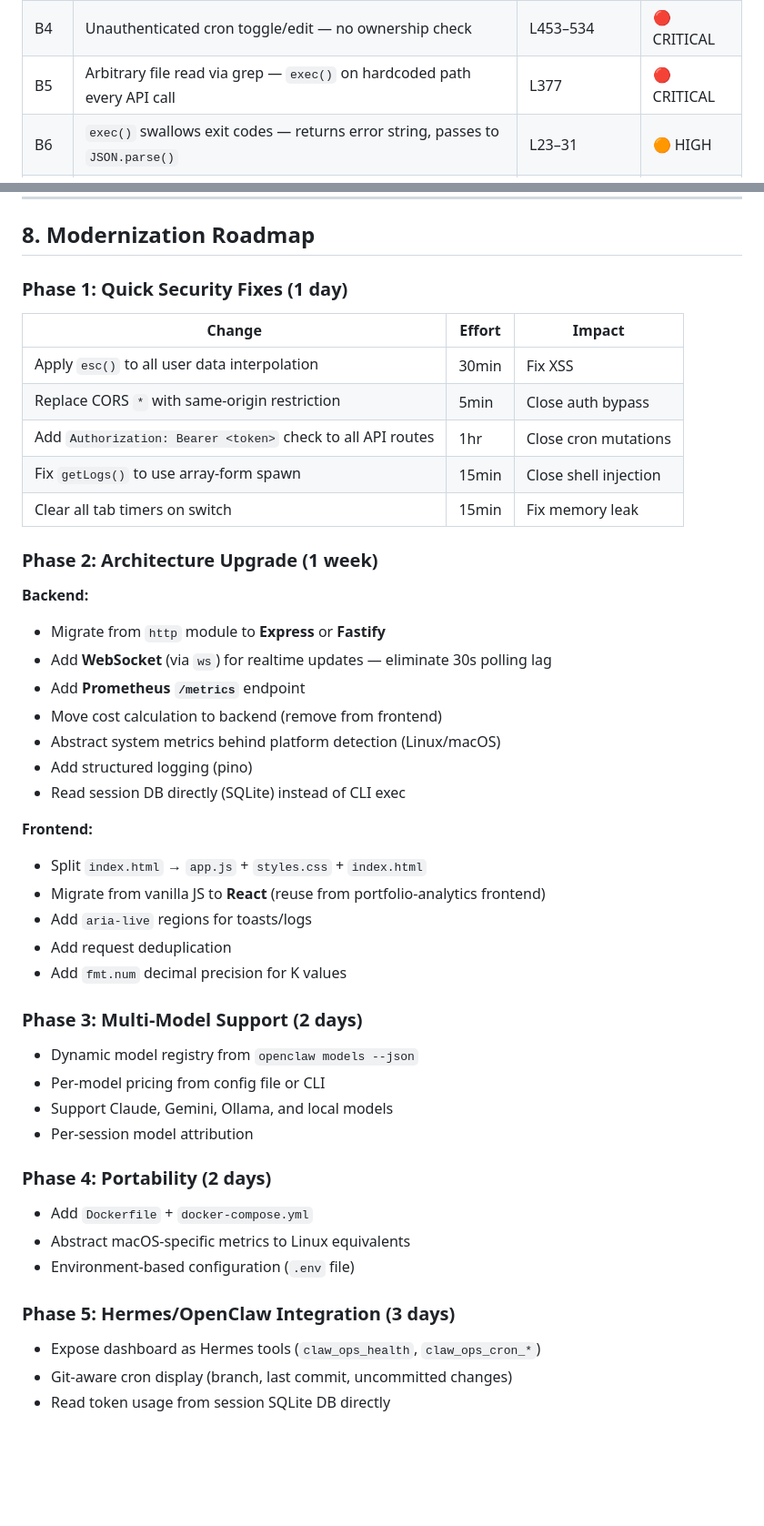
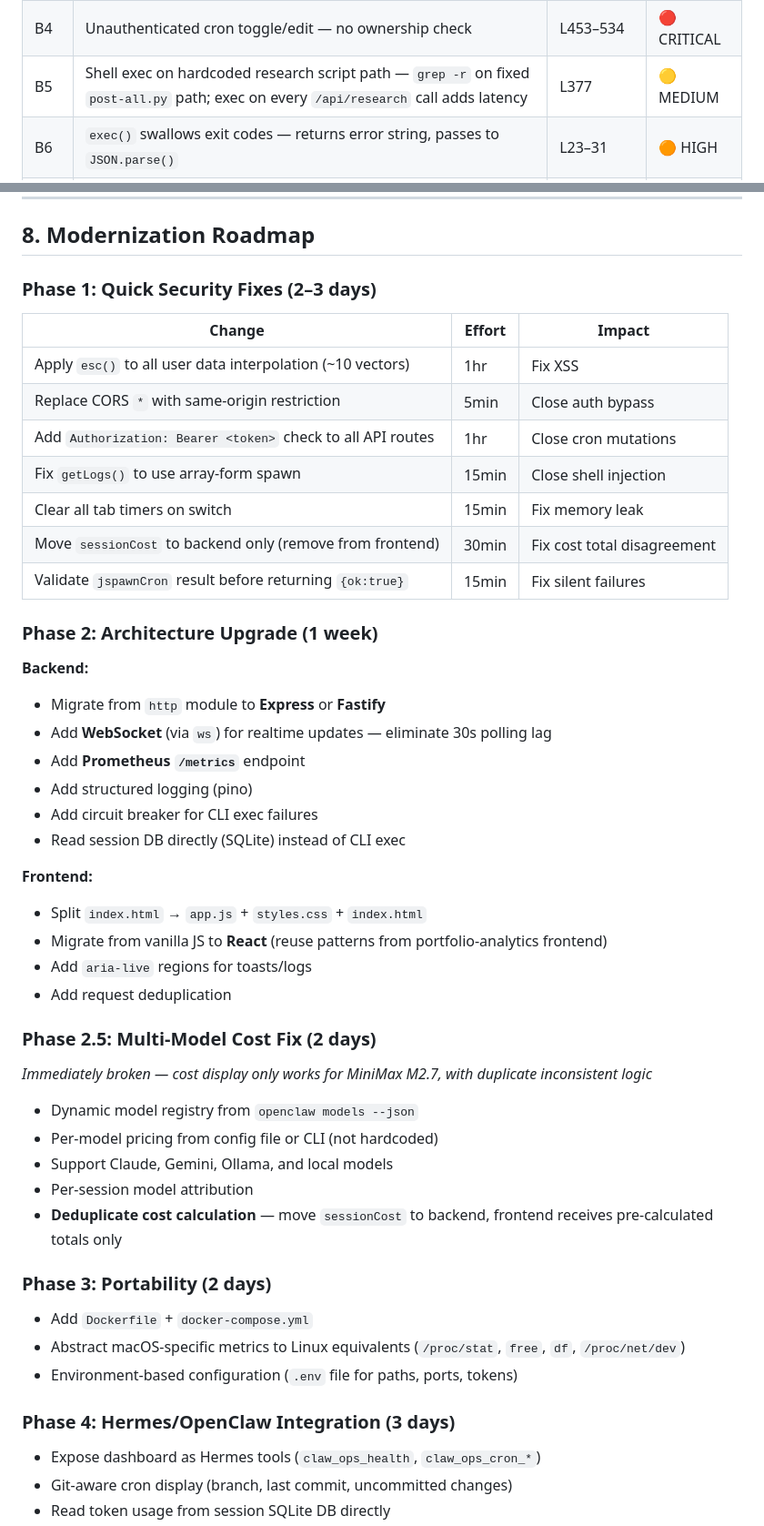
Before and after one commit to ezzys/ops-dashboard, a Markdown page: README.md, 2 parts joined by grey strips. Shown at 91% size. Rendered like a GitHub page; blank space fills up the shorter version.

```diff
--- a/README.md
+++ b/README.md
@@ -82,7 +82,7 @@ openclaw CLI  →  openclaw gateway (:18789)
 | B2 | Wildcard CORS (`*`) — any origin can trigger cron mutations | L391–394 | 🔴 CRITICAL |
 | B3 | Shell injection in `getLogs()` — `limit` interpolated into exec string | L100 | 🔴 CRITICAL |
 | B4 | Unauthenticated cron toggle/edit — no ownership check | L453–534 | 🔴 CRITICAL |
-| B5 | Arbitrary file read via grep — `exec()` on hardcoded path every API call | L377 | 🔴 CRITICAL |
+| B5 | Shell exec on hardcoded research script path — `grep -r` on fixed `post-all.py` path; exec on every `/api/research` call adds latency | L377 | 🟡 MEDIUM |
 | B6 | `exec()` swallows exit codes — returns error string, passes to `JSON.parse()` | L23–31 | 🟠 HIGH |
 | B7 | Detached spawn with no exit tracking — caller gets `dispatched: true` regardless | L474 | 🟠 HIGH |
 | B8 | No request timeouts — slow client attack possible | L69–76 | 🟠 HIGH |
@@ -214,15 +221,17 @@ If a cron job has name `<script>alert('xss')</script>`, it executes in the brows
 
 ## 8. Modernization Roadmap
 
-### Phase 1: Quick Security Fixes (1 day)
+### Phase 1: Quick Security Fixes (2–3 days)
 
 | Change | Effort | Impact |
 |--------|--------|--------|
-| Apply `esc()` to all user data interpolation | 30min | Fix XSS |
+| Apply `esc()` to all user data interpolation (~10 vectors) | 1hr | Fix XSS |
 | Replace CORS `*` with same-origin restriction | 5min | Close auth bypass |
 | Add `Authorization: Bearer <token>` check to all API routes | 1hr | Close cron mutations |
 | Fix `getLogs()` to use array-form spawn | 15min | Close shell injection |
 | Clear all tab timers on switch | 15min | Fix memory leak |
+| Move `sessionCost` to backend only (remove from frontend) | 30min | Fix cost total disagreement |
+| Validate `jspawnCron` result before returning `{ok:true}` | 15min | Fix silent failures |
 
 ### Phase 2: Architecture Upgrade (1 week)
 
@@ -230,32 +239,33 @@ If a cron job has name `<script>alert('xss')</script>`, it executes in the brows
 - Migrate from `http` module to **Express** or **Fastify**
 - Add **WebSocket** (via `ws`) for realtime updates — eliminate 30s polling lag
 - Add **Prometheus `/metrics`** endpoint
-- Move cost calculation to backend (remove from frontend)
-- Abstract system metrics behind platform detection (Linux/macOS)
 - Add structured logging (pino)
+- Add circuit breaker for CLI exec failures
 - Read session DB directly (SQLite) instead of CLI exec
 
 **Frontend:**
 - Split `index.html` → `app.js` + `styles.css` + `index.html`
-- Migrate from vanilla JS to **React** (reuse from portfolio-analytics frontend)
+- Migrate from vanilla JS to **React** (reuse patterns from portfolio-analytics frontend)
 - Add `aria-live` regions for toasts/logs
 - Add request deduplication
-- Add `fmt.num` decimal precision for K values
 
-### Phase 3: Multi-Model Support (2 days)
+### Phase 2.5: Multi-Model Cost Fix (2 days)
+
+*Immediately broken — cost display only works for MiniMax M2.7, with duplicate inconsistent logic*
 
 - Dynamic model registry from `openclaw models --json`
-- Per-model pricing from config file or CLI
+- Per-model pricing from config file or CLI (not hardcoded)
 - Support Claude, Gemini, Ollama, and local models
 - Per-session model attribution
+- **Deduplicate cost calculation** — move `sessionCost` to backend, frontend receives pre-calculated totals only
 
-### Phase 4: Portability (2 days)
+### Phase 3: Portability (2 days)
 
 - Add `Dockerfile` + `docker-compose.yml`
-- Abstract macOS-specific metrics to Linux equivalents
-- Environment-based configuration (`.env` file)
+- Abstract macOS-specific metrics to Linux equivalents (`/proc/stat`, `free`, `df`, `/proc/net/dev`)
+- Environment-based configuration (`.env` file for paths, ports, tokens)
 
-### Phase 5: Hermes/OpenClaw Integration (3 days)
+### Phase 4: Hermes/OpenClaw Integration (3 days)
 
 - Expose dashboard as Hermes tools (`claw_ops_health`, `claw_ops_cron_*`)
 - Git-aware cron display (branch, last commit, uncommitted changes)
```
Also changed, not shown: other parts of README.md (+22 -15 lines).
